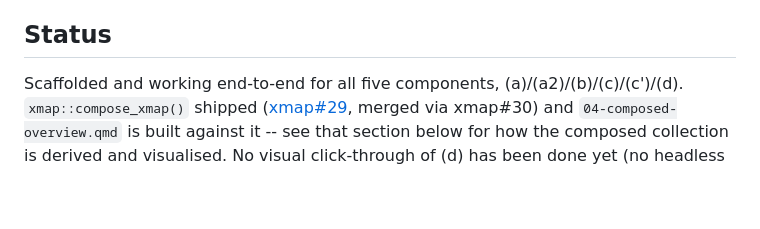
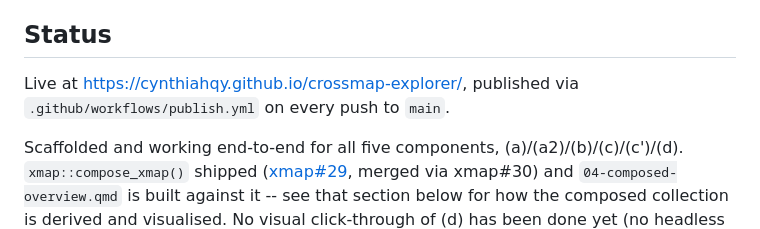
Before and after one commit to cynthiahqy/crossmap-explorer, a Markdown page: CLAUDE.md, the part around the change. GitHub-like rendering; blank space fills up the shorter version.

Commit message:
Add live site URL to CLAUDE.md status section

```diff
--- a/CLAUDE.md
+++ b/CLAUDE.md
@@ -57,6 +57,9 @@ bundled datasets (`xmap::indstat`, `xmap::timor_occupn`), not disposable
 build output.
 
 ## Status
+
+Live at https://cynthiahqy.github.io/crossmap-explorer/, published via
+`.github/workflows/publish.yml` on every push to `main`.
 
 Scaffolded and working end-to-end for all five components, (a)/(a2)/(b)/(c)/(c')/(d).
 `xmap::compose_xmap()` shipped ([xmap#29](https://github.com/cynthiahqy/xmap/issues/29),
```
